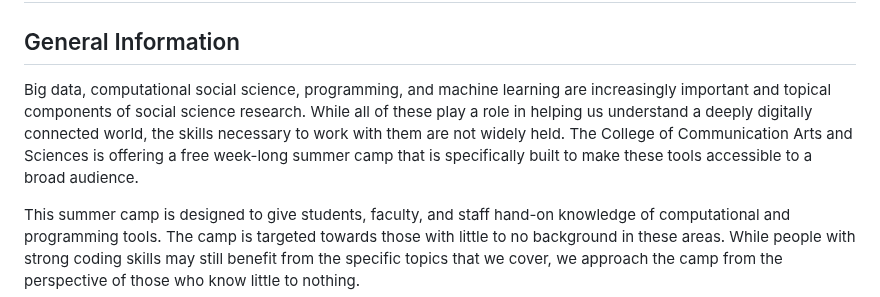
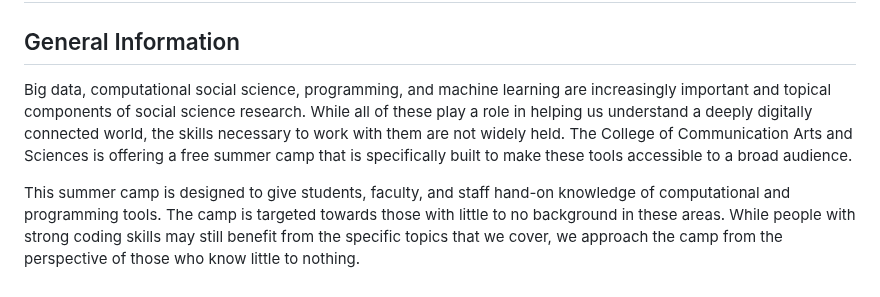
Before and after one commit to dhrice/casdatasummercamp, a Markdown page: README.md, the part around the change. Drawn GitHub-style.

```diff
--- a/README.md
+++ b/README.md
@@ -1,7 +1,7 @@
 # Communication Arts and Sciences' Data Summer Camp
 
 ## General Information
-Big data, computational social science, programming, and machine learning are increasingly important and topical components of social science research. While all of these play a role in helping us understand a deeply digitally connected world, the skills necessary to work with them are not widely held. The College of Communication Arts and Sciences is offering a free week-long summer camp that is specifically built to make these tools accessible to a broad audience.
+Big data, computational social science, programming, and machine learning are increasingly important and topical components of social science research. While all of these play a role in helping us understand a deeply digitally connected world, the skills necessary to work with them are not widely held. The College of Communication Arts and Sciences is offering a free summer camp that is specifically built to make these tools accessible to a broad audience.
 
 This summer camp is designed to give students, faculty, and staff hand-on knowledge of computational and programming tools. The camp is targeted towards those with little to no background in these areas. While people with strong coding skills may still benefit from the specific topics that we cover, we approach the camp from the perspective of those who know little to nothing.
 
```
